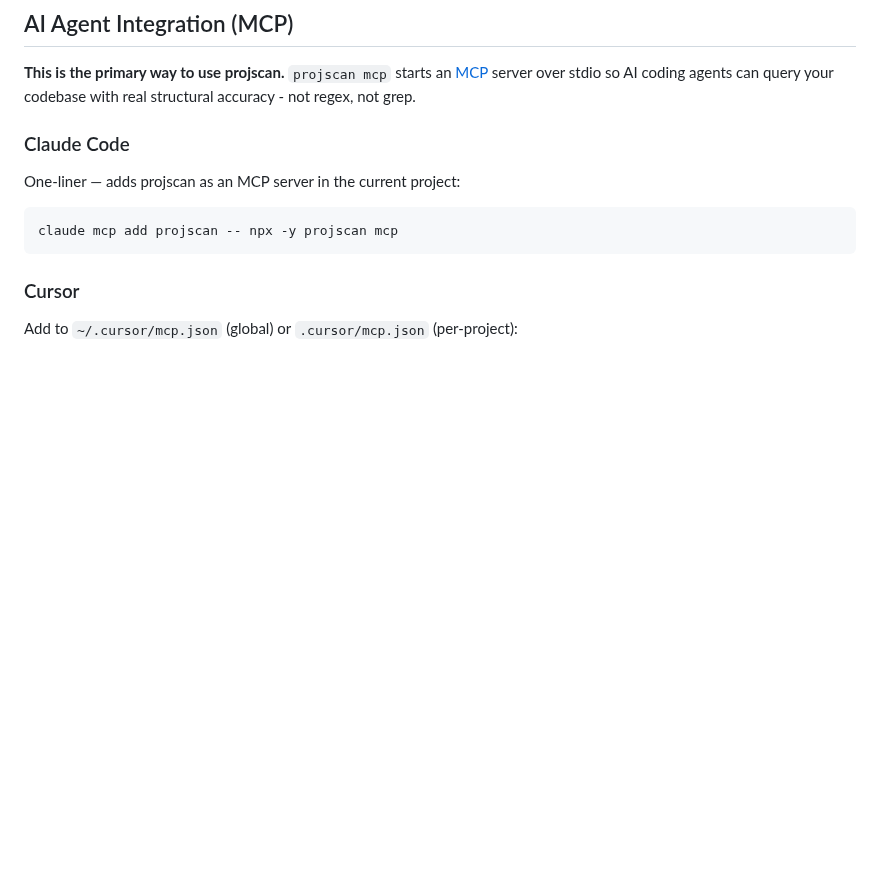
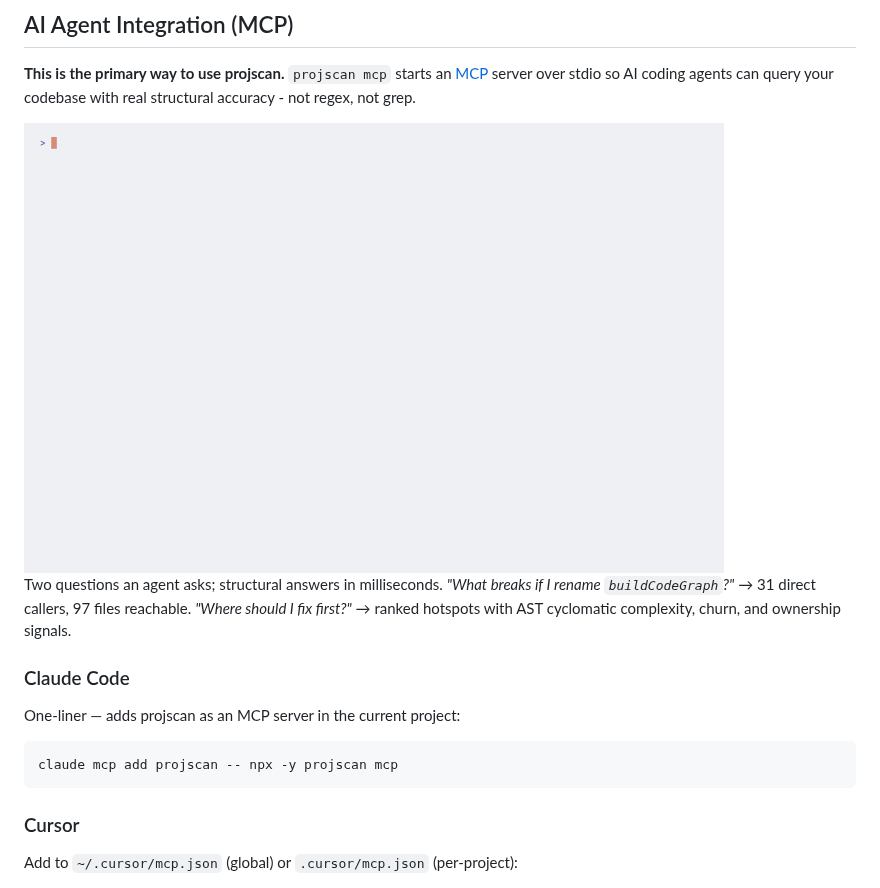
Before and after one commit to abhiyoheswaran1/projscan, a Markdown page: README.md, the part around the change. Rendered like a GitHub page; pictures changed too: docs/projscan-agent-demo.gif (added); blank space fills up the shorter version.

Commit message:
docs: agent-flavored demo GIF at the top of AI Agent Integration section
A 25-second VHS recording showing two structural questions an agent
asks and projscan answering in milliseconds: impact analysis on
buildCodeGraph (31 direct callers, 97 files reachable), then ranked
hotspots with AST cyclomatic complexity. Catppuccin Latte at 1400×900
to match the existing docs/*.gif house style.

Lands as the visual hook above the per-client install snippets — what
projscan does for an agent, before how to wire it up.

Co-Authored-By: Claude Opus 4.7 (1M context) <noreply@anthropic.com>

```diff
--- a/README.md
+++ b/README.md
@@ -515,6 +515,10 @@ Coverage is also automatically joined into `projscan hotspots` when one of those
 
 **This is the primary way to use projscan.** `projscan mcp` starts an [MCP](https://modelcontextprotocol.io) server over stdio so AI coding agents can query your codebase with real structural accuracy - not regex, not grep.
 
+<img src="docs/projscan-agent-demo.gif" alt="projscan answering two agent questions: what breaks if I rename buildCodeGraph (impact analysis with definitions, direct callers, transitive reach), and where should I fix first (ranked hotspots with cyclomatic complexity)" width="700">
+
+Two questions an agent asks; structural answers in milliseconds. *"What breaks if I rename `buildCodeGraph`?"* → 31 direct callers, 97 files reachable. *"Where should I fix first?"* → ranked hotspots with AST cyclomatic complexity, churn, and ownership signals.
+
 ### Claude Code
 
 One-liner — adds projscan as an MCP server in the current project:
```
